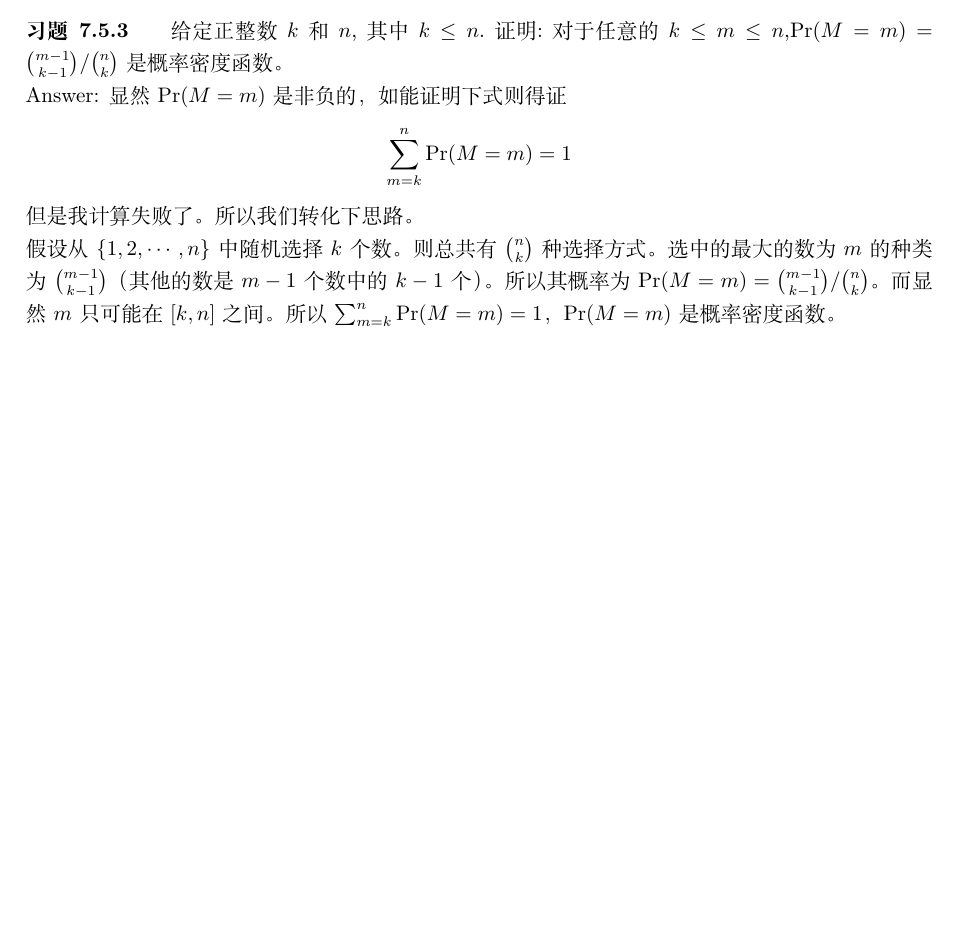
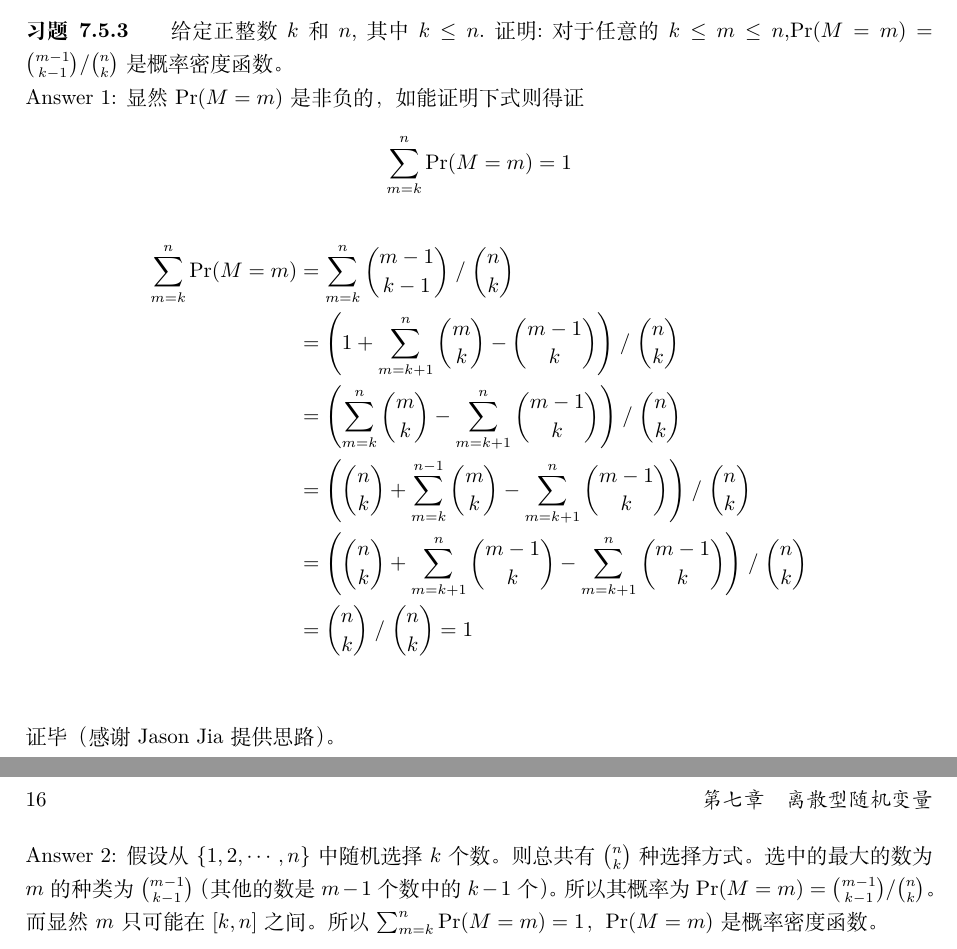
Before and after one commit to RivaJ-github/TheProbabilityLifesaverExerciseAnswer, a LaTeX book (main.tex, which reads chapter7.tex): part of page 15 of 38 before the commit and two parts of pages 15 and 16 of 38 after it, the two joined at a grey line, cut so that both start at the same text, the shorter picture padded with empty space. Compiled offline with XeLaTeX.

Commit message:
feat: update exe7.5.3

```diff
--- a/chapter7.tex
+++ b/chapter7.tex
@@ -10,10 +10,18 @@
 Answer：不是，概率密度函数的值应总是非负的。
 
 \exer 给定正整数$k$和$n$,其中$k\le n$.证明:对于任意的$k\le m\le n$,$\mathrm{Pr}(M=m)=\binom{m-1}{k-1}/\binom{n}{k}$是概率密度函数。\par
-Answer: 显然$\mathrm{Pr}(M=m)$是非负的，如能证明下式则得证
+Answer 1: 显然$\mathrm{Pr}(M=m)$是非负的，如能证明下式则得证
 \[\sum_{m=k}^n \mathrm{Pr}(M=m)=1\]
-但是我计算失败了。所以我们转化下思路。\par
-假设从$\{1,2,\cdots, n\}$中随机选择$k$个数。则总共有$\binom{n}{k}$种选择方式。选中的最大的数为$m$的种类为$\binom{m-1}{k-1}$（其他的数是$m-1$个数中的$k-1$个）。所以其概率为$\mathrm{Pr}(M=m)=\binom{m-1}{k-1}/\binom{n}{k}$。而显然$m$只可能在$[k, n]$之间。所以$\sum_{m=k}^n \mathrm{Pr}(M=m)=1$，$\mathrm{Pr}(M=m)$是概率密度函数。
+\begin{align*}
+\sum_{m=k}^n \mathrm{Pr}(M=m) &= \sum_{m=k}^n\binom{m-1}{k-1}\mathrel{/}\binom{n}{k} \\
+&=\left(1 + \sum_{m=k+1}^n\binom{m}{k} - \binom{m-1}{k}\right)\mathrel{/}\binom{n}{k} \\
+&=\left(\sum_{m=k}^n\binom{m}{k} - \sum_{m=k+1}^n\binom{m-1}{k}\right)\mathrel{/}\binom{n}{k} \\
+&=\left(\binom{n}{k} + \sum_{m=k}^{n-1}\binom{m}{k} - \sum_{m=k+1}^n\binom{m-1}{k}\right)\mathrel{/}\binom{n}{k} \\
+&=\left(\binom{n}{k} + \sum_{m=k+1}^{n}\binom{m-1}{k} - \sum_{m=k+1}^n\binom{m-1}{k}\right)\mathrel{/}\binom{n}{k} \\
+&=\binom{n}{k}\mathrel{/}\binom{n}{k}=1 \\
+\end{align*}
+证毕（感谢Jason Jia提供思路）。\par
+Answer 2: 假设从$\{1,2,\cdots, n\}$中随机选择$k$个数。则总共有$\binom{n}{k}$种选择方式。选中的最大的数为$m$的种类为$\binom{m-1}{k-1}$（其他的数是$m-1$个数中的$k-1$个）。所以其概率为$\mathrm{Pr}(M=m)=\binom{m-1}{k-1}/\binom{n}{k}$。而显然$m$只可能在$[k, n]$之间。所以$\sum_{m=k}^n \mathrm{Pr}(M=m)=1$，$\mathrm{Pr}(M=m)$是概率密度函数。
 
 \exer 当$C$取何值时, 对于所有的非负整数$n$, $\mathrm{Pr}(X = n) = C/n!$都是概率密度函数?\par
 Answer:
```
